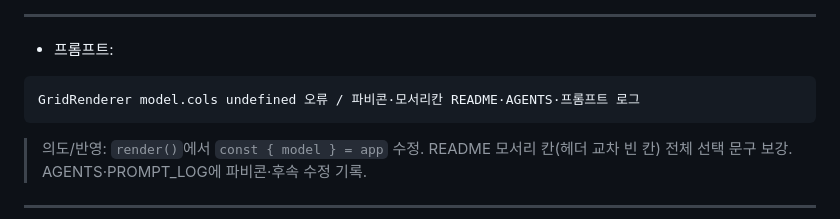
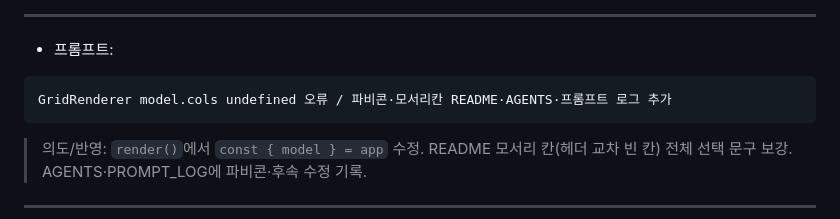
Before and after one commit to nuuco/mini-spread-sheet, a Markdown page: docs/PROMPT_LOG.md, the part around the change. Drawn GitHub-style.

Commit message:
프롬프트 로그 업데이트

````diff
--- a/docs/PROMPT_LOG.md
+++ b/docs/PROMPT_LOG.md
@@ -453,7 +453,7 @@ GET favicon.ico 404 — 파비콘 어울리는 걸로 하나 만들어줘.
 - 프롬프트:
 
 ```
-GridRenderer model.cols undefined 오류 / 파비콘·모서리칸 README·AGENTS·프롬프트 로그
+GridRenderer model.cols undefined 오류 / 파비콘·모서리칸 README·AGENTS·프롬프트 로그 추가
 ```
 
 > 의도/반영: `render()`에서 `const { model } = app` 수정. README 모서리 칸(헤더 교차 빈 칸) 전체 선택 문구 보강. AGENTS·PROMPT_LOG에 파비콘·후속 수정 기록.
````
